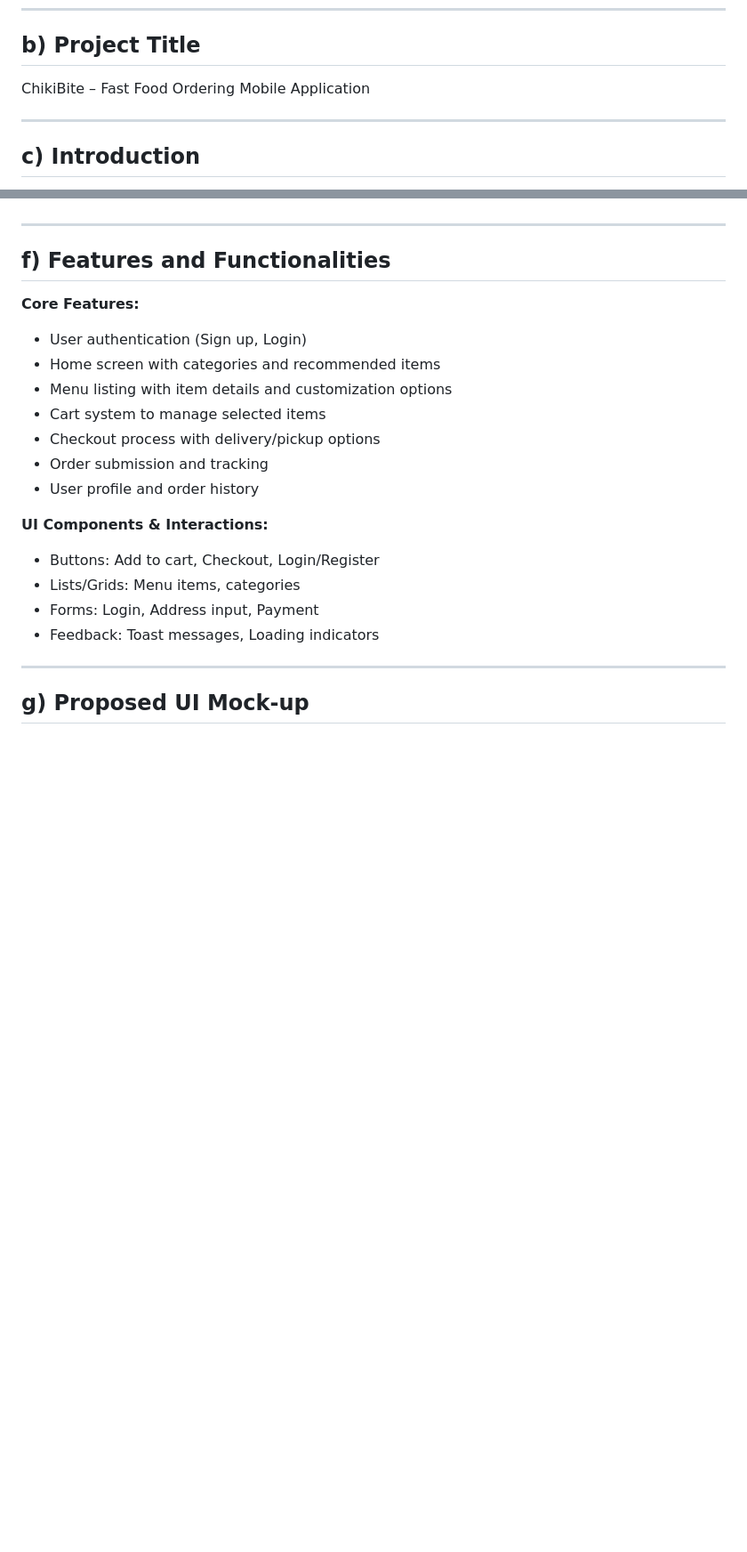
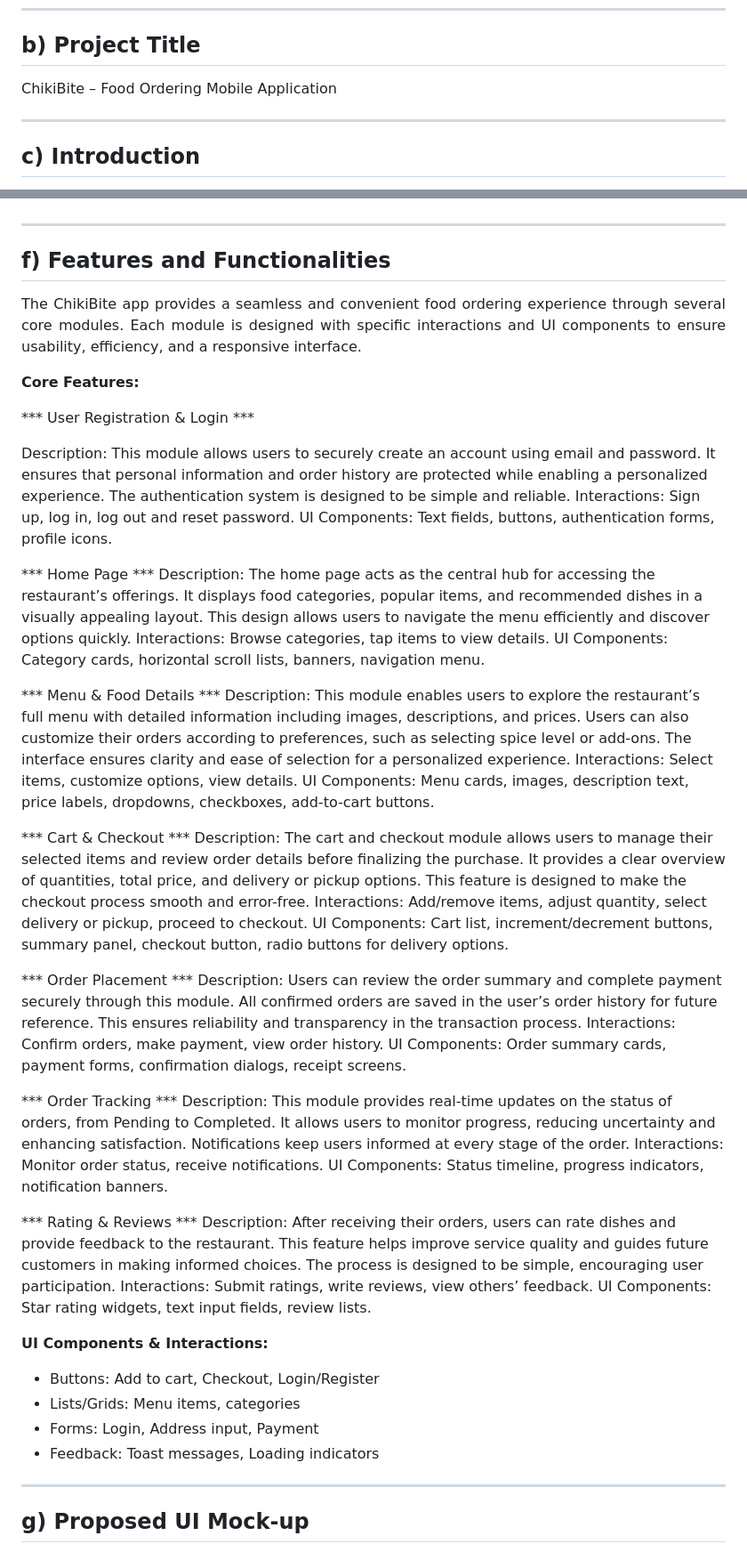
Before and after one commit to marziq/ChikiBite, a Markdown page: README.md, 2 parts joined by grey strips. Shown: that part at 89% size. Rendered like a GitHub page; blank space fills up the shorter version.

```diff
--- a/README.md
+++ b/README.md
@@ -13,7 +13,7 @@
 
 ## b) Project Title
 
-ChikiBite – Fast Food Ordering Mobile Application
+ChikiBite – Food Ordering Mobile Application
 
 ---
 
@@ -39,16 +39,45 @@ ChikiBite – Fast Food Ordering Mobile Application
 ---
 
 ## f) Features and Functionalities
+<p align="justify"> The ChikiBite app provides a seamless and convenient food ordering experience through several core modules. Each module is designed with specific interactions and UI components to ensure usability, efficiency, and a responsive interface. </p>
 
 **Core Features:**
 
-* User authentication (Sign up, Login)
-* Home screen with categories and recommended items
-* Menu listing with item details and customization options
-* Cart system to manage selected items
-* Checkout process with delivery/pickup options
-* Order submission and tracking
-* User profile and order history
+*** User Registration & Login ***
+
+Description: This module allows users to securely create an account using email and password. It ensures that personal information and order history are protected while enabling a personalized experience. The authentication system is designed to be simple and reliable.
+Interactions: Sign up, log in, log out and reset password.
+UI Components: Text fields, buttons, authentication forms, profile icons.
+
+*** Home Page ***
+Description: The home page acts as the central hub for accessing the restaurant’s offerings. It displays food categories, popular items, and recommended dishes in a visually appealing layout. This design allows users to navigate the menu efficiently and discover options quickly.
+Interactions: Browse categories, tap items to view details.
+UI Components: Category cards, horizontal scroll lists, banners, navigation menu.
+
+*** Menu & Food Details ***
+Description: This module enables users to explore the restaurant’s full menu with detailed information including images, descriptions, and prices. Users can also customize their orders according to preferences, such as selecting spice level or add-ons. The interface ensures clarity and ease of selection for a personalized experience.
+Interactions: Select items, customize options, view details.
+UI Components: Menu cards, images, description text, price labels, dropdowns, checkboxes, add-to-cart buttons.
+
+*** Cart & Checkout ***
+Description: The cart and checkout module allows users to manage their selected items and review order details before finalizing the purchase. It provides a clear overview of quantities, total price, and delivery or pickup options. This feature is designed to make the checkout process smooth and error-free.
+Interactions: Add/remove items, adjust quantity, select delivery or pickup, proceed to checkout.
+UI Components: Cart list, increment/decrement buttons, summary panel, checkout button, radio buttons for delivery options.
+
+*** Order Placement ***
+Description: Users can review the order summary and complete payment securely through this module. All confirmed orders are saved in the user’s order history for future reference. This ensures reliability and transparency in the transaction process.
+Interactions: Confirm orders, make payment, view order history.
+UI Components: Order summary cards, payment forms, confirmation dialogs, receipt screens.
+
+*** Order Tracking ***
+Description: This module provides real-time updates on the status of orders, from Pending to Completed. It allows users to monitor progress, reducing uncertainty and enhancing satisfaction. Notifications keep users informed at every stage of the order.
+Interactions: Monitor order status, receive notifications.
+UI Components: Status timeline, progress indicators, notification banners.
+
+*** Rating & Reviews ***
+Description: After receiving their orders, users can rate dishes and provide feedback to the restaurant. This feature helps improve service quality and guides future customers in making informed choices. The process is designed to be simple, encouraging user participation.
+Interactions: Submit ratings, write reviews, view others’ feedback.
+UI Components: Star rating widgets, text input fields, review lists.
 
 **UI Components & Interactions:**
 
```
